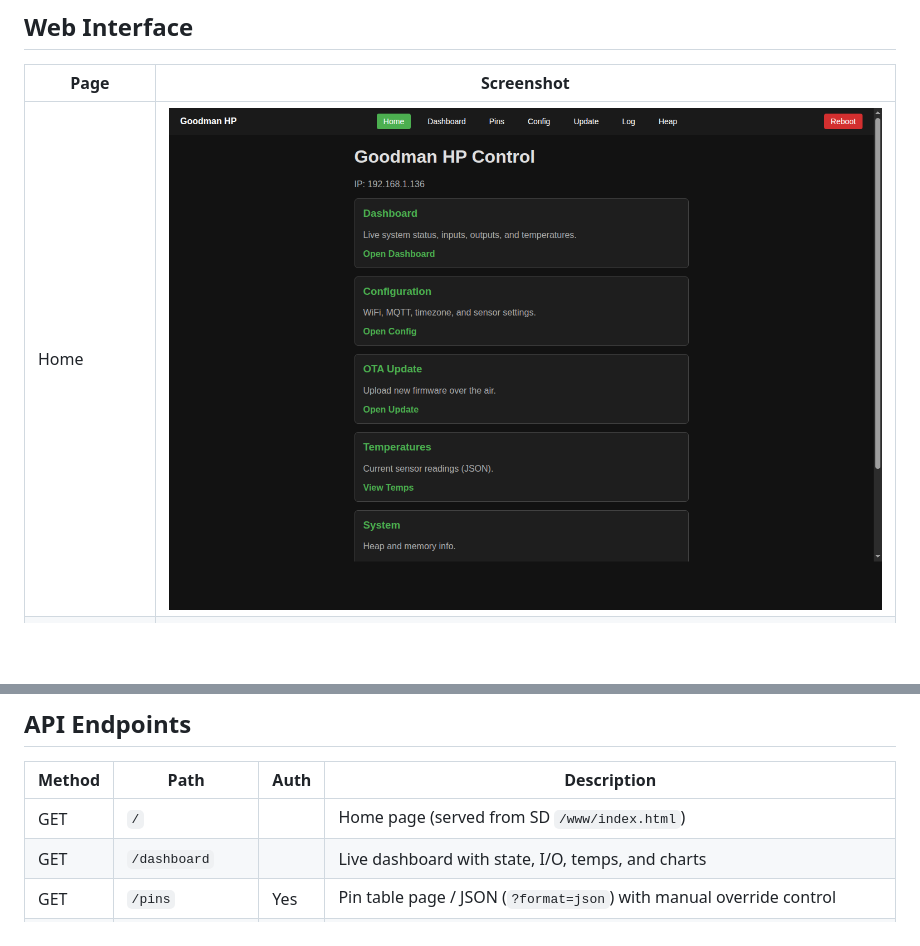
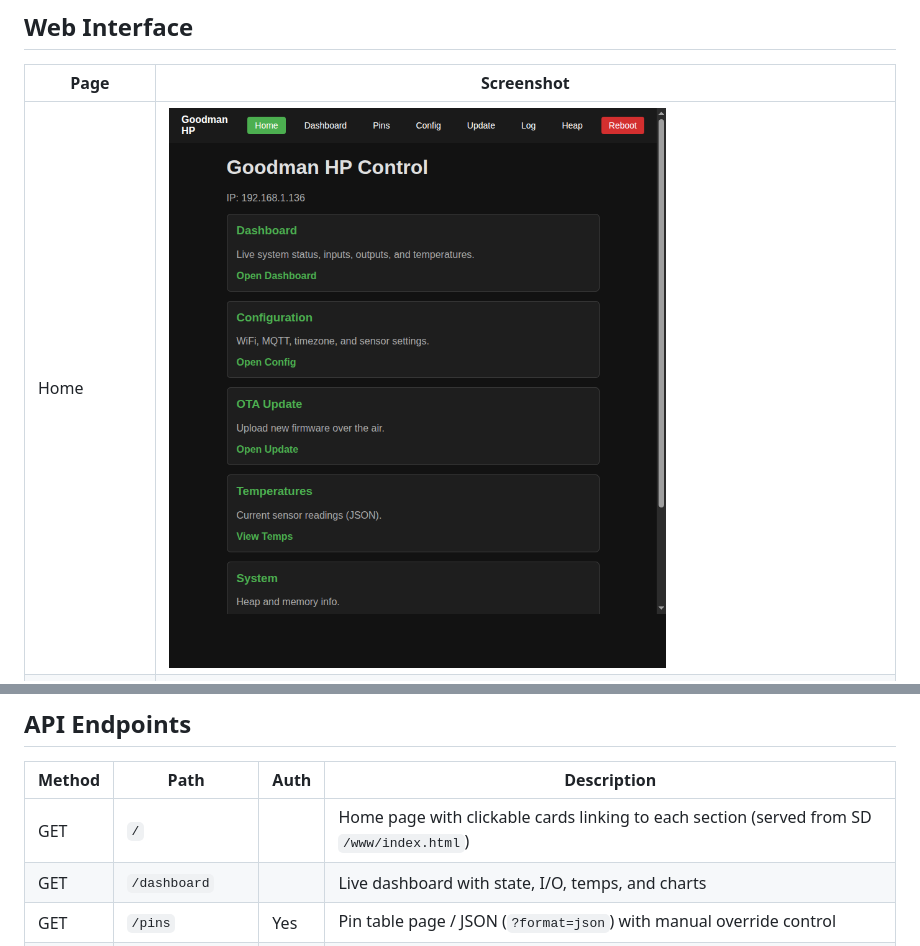
Before and after one commit to alpauna/GoodmanHPCtrl, a Markdown page: README.md, 2 parts joined by grey strips. Rendered like a GitHub page; pictures changed too: docs/screenshots/home.png; blank space fills up the shorter version.

Commit message:
Update home page screenshot and README with clickable cards
Co-Authored-By: Claude Opus 4.6 <noreply@anthropic.com>

```diff
--- a/README.md
+++ b/README.md
@@ -6,7 +6,7 @@ ESP32-based controller for Goodman heatpumps with support for cooling, heating,
 
 | Page | Screenshot |
 |------|-----------|
-| Home | ![Home](docs/screenshots/home.png?v=4) |
+| Home | ![Home](docs/screenshots/home.png?v=5) |
 | Dashboard | ![Dashboard](docs/screenshots/dashboard.png?v=7) |
 | Pins | ![Pins](docs/screenshots/pins.png?v=2) |
 | Configuration | ![Configuration](docs/screenshots/config.png?v=4) |
@@ -537,7 +537,7 @@ Burn a hardware encryption key to ESP32-S3 eFuse for password encryption at rest
 
 | Method | Path | Auth | Description |
 |--------|------|------|-------------|
-| GET | `/` | | Home page (served from SD `/www/index.html`) |
+| GET | `/` | | Home page with clickable cards linking to each section (served from SD `/www/index.html`) |
 | GET | `/dashboard` | | Live dashboard with state, I/O, temps, and charts |
 | GET | `/pins` | Yes | Pin table page / JSON (`?format=json`) with manual override control |
 | POST | `/pins` | Yes | Toggle manual override, set output state, or force defrost (JSON body) |
```
